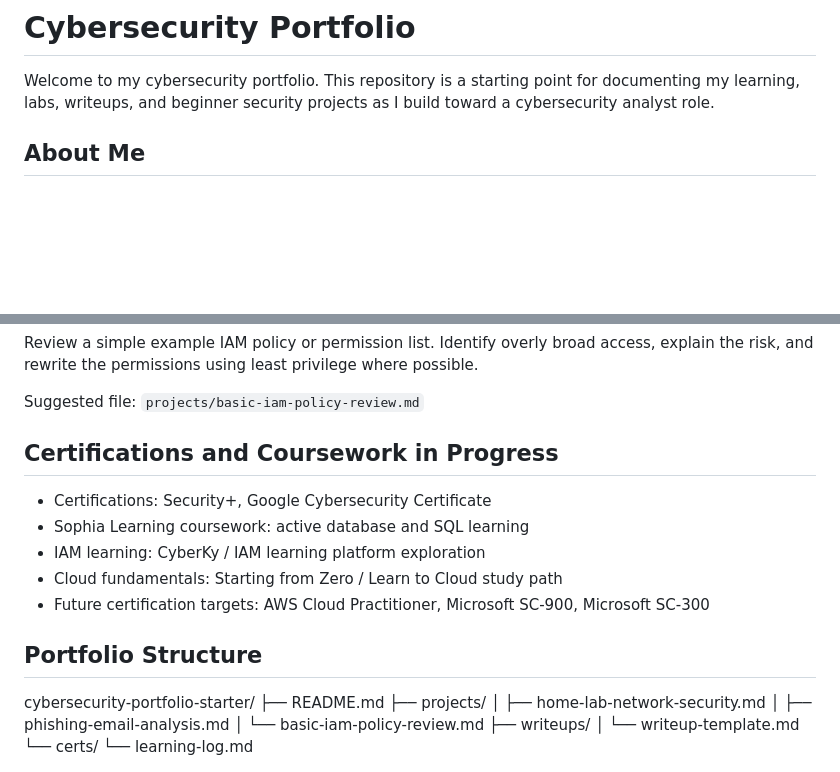
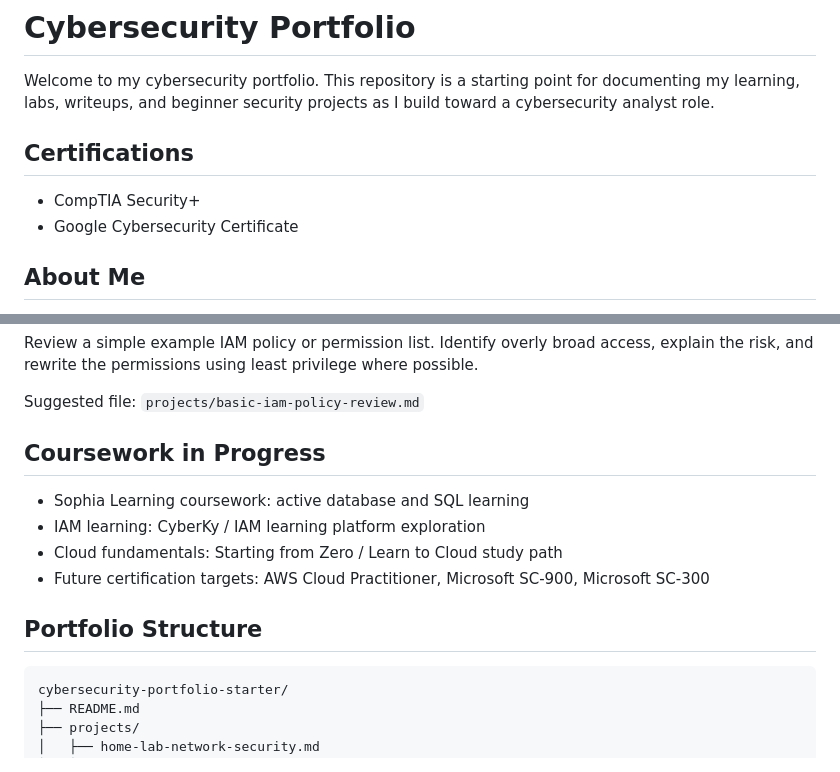
Before and after one commit to iahmad90/cybersecurity-portfolio-starter, a Markdown page: README.md, 2 parts joined by grey strips. Drawn GitHub-style; blank space fills up the shorter version.

Commit message:
Add completed cybersecurity certifications

````diff
--- a/README.md
+++ b/README.md
@@ -1,6 +1,11 @@
 # Cybersecurity Portfolio
 
 Welcome to my cybersecurity portfolio. This repository is a starting point for documenting my learning, labs, writeups, and beginner security projects as I build toward a cybersecurity analyst role.
+
+## Certifications
+
+- CompTIA Security+
+- Google Cybersecurity Certificate
 
 ## About Me
 
@@ -62,9 +67,8 @@ Review a simple example IAM policy or permission list. Identify overly broad acc
 
 Suggested file: `projects/basic-iam-policy-review.md`
 
-## Certifications and Coursework in Progress
+## Coursework in Progress
 
-- Certifications: Security+, Google Cybersecurity Certificate
 - Sophia Learning coursework: active database and SQL learning
 - IAM learning: CyberKy / IAM learning platform exploration
 - Cloud fundamentals: Starting from Zero / Learn to Cloud study path
@@ -72,7 +76,7 @@ Suggested file: `projects/basic-iam-policy-review.md`
 
 ## Portfolio Structure
 
-
+```text
 cybersecurity-portfolio-starter/
 ├── README.md
 ├── projects/
````
